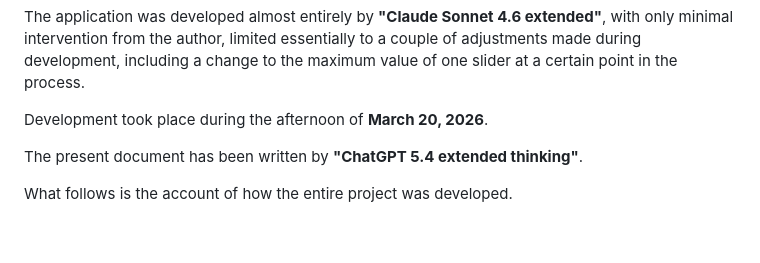
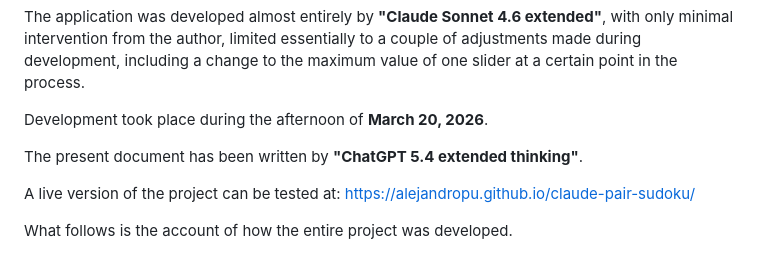
Before and after one commit to AlejandroPu/claude-pair-sudoku, a Markdown page: README.md, the part around the change. Drawn GitHub-style; blank space fills up the shorter version.

Commit message:
docs: add GitHub Pages link to README

```diff
--- a/README.md
+++ b/README.md
@@ -7,6 +7,8 @@ The application was developed almost entirely by **"Claude Sonnet 4.6 extended"*
 Development took place during the afternoon of **March 20, 2026**.
 
 The present document has been written by **"ChatGPT 5.4 extended thinking"**.
+
+A live version of the project can be tested at: https://alejandropu.github.io/claude-pair-sudoku/
 
 What follows is the account of how the entire project was developed.
 
```
